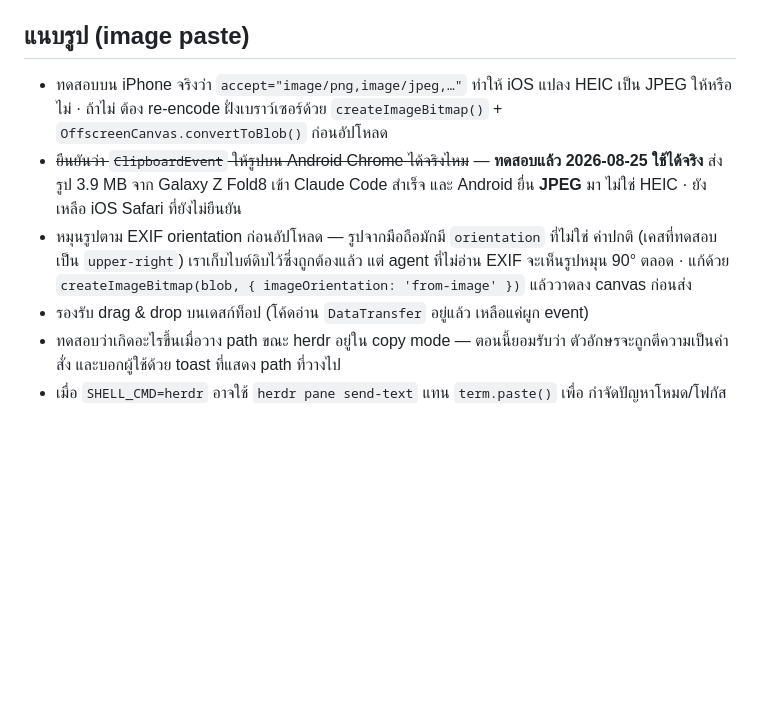
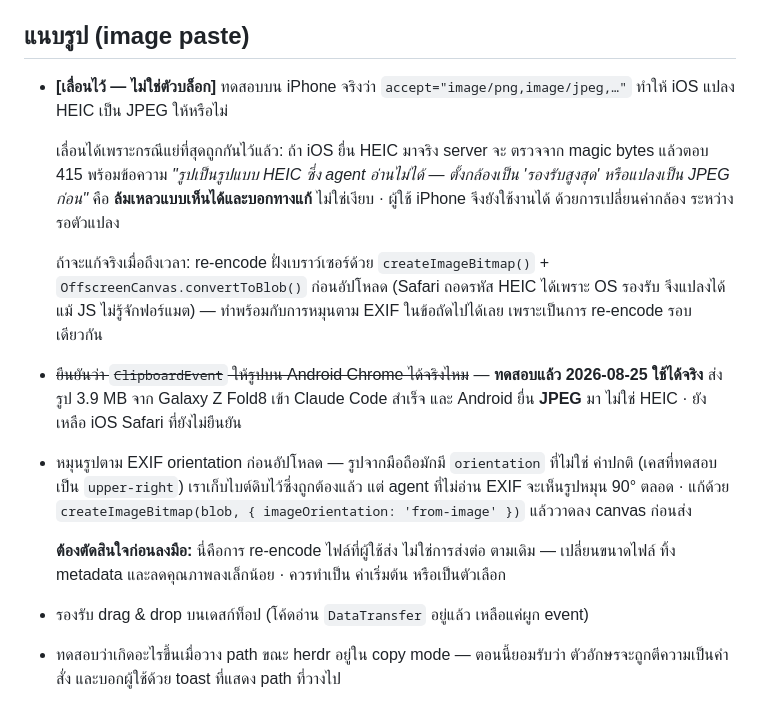
Before and after one commit to wadjakorn/browser-terminal, a Markdown page: TODO.md, the part around the change. GitHub-like rendering; blank space fills up the shorter version.

Commit message:
docs: เลื่อนการทดสอบ iPhone ออกไป พร้อมเหตุผลว่าทำไมไม่ใช่ตัวบล็อก
กรณีแย่ที่สุดถูกกันไว้แล้ว — ถ้า iOS ยื่น HEIC มา server ตรวจจาก magic bytes
แล้วตอบ 415 พร้อมบอกทางแก้ให้ผู้ใช้ ไม่ใช่ล้มเหลวเงียบที่ปลายทาง ผู้ใช้ iPhone
จึงยังใช้งานได้ด้วยการเปลี่ยนค่ากล้อง ระหว่างรอตัวแปลง

บันทึกด้วยว่าการแปลง HEIC กับการหมุนตาม EXIF เป็นการ re-encode รอบเดียวกัน
ทำพร้อมกันได้ และมีข้อแลกเปลี่ยนที่ต้องตัดสินใจก่อน คือมันเปลี่ยนไฟล์ที่ผู้ใช้ส่ง

Co-Authored-By: Claude Opus 5 (1M context) <noreply@anthropic.com>

```diff
--- a/TODO.md
+++ b/TODO.md
@@ -87,9 +87,19 @@ README, คอมเมนต์ในโค้ด, ข้อความ error
 
 ## แนบรูป (image paste)
 
-- ทดสอบบน iPhone จริงว่า `accept="image/png,image/jpeg,…"` ทำให้ iOS แปลง HEIC เป็น
-  JPEG ให้หรือไม่ · ถ้าไม่ ต้อง re-encode ฝั่งเบราว์เซอร์ด้วย `createImageBitmap()` +
-  `OffscreenCanvas.convertToBlob()` ก่อนอัปโหลด
+- **[เลื่อนไว้ — ไม่ใช่ตัวบล็อก]** ทดสอบบน iPhone จริงว่า
+  `accept="image/png,image/jpeg,…"` ทำให้ iOS แปลง HEIC เป็น JPEG ให้หรือไม่
+
+  เลื่อนได้เพราะกรณีแย่ที่สุดถูกกันไว้แล้ว: ถ้า iOS ยื่น HEIC มาจริง server จะ
+  ตรวจจาก magic bytes แล้วตอบ 415 พร้อมข้อความ *"รูปเป็นรูปแบบ HEIC ซึ่ง agent
+  อ่านไม่ได้ — ตั้งกล้องเป็น 'รองรับสูงสุด' หรือแปลงเป็น JPEG ก่อน"* คือ
+  **ล้มเหลวแบบเห็นได้และบอกทางแก้** ไม่ใช่เงียบ · ผู้ใช้ iPhone จึงยังใช้งานได้
+  ด้วยการเปลี่ยนค่ากล้อง ระหว่างรอตัวแปลง
+
+  ถ้าจะแก้จริงเมื่อถึงเวลา: re-encode ฝั่งเบราว์เซอร์ด้วย `createImageBitmap()` +
+  `OffscreenCanvas.convertToBlob()` ก่อนอัปโหลด (Safari ถอดรหัส HEIC ได้เพราะ OS
+  รองรับ จึงแปลงได้แม้ JS ไม่รู้จักฟอร์แมต) — ทำพร้อมกับการหมุนตาม EXIF
+  ในข้อถัดไปได้เลย เพราะเป็นการ re-encode รอบเดียวกัน
 - ~~ยืนยันว่า `ClipboardEvent` ให้รูปบน Android Chrome ได้จริงไหม~~ — **ทดสอบแล้ว
   2026-08-25 ใช้ได้จริง** ส่งรูป 3.9 MB จาก Galaxy Z Fold8 เข้า Claude Code สำเร็จ
   และ Android ยื่น **JPEG** มา ไม่ใช่ HEIC · ยังเหลือ iOS Safari ที่ยังไม่ยืนยัน
@@ -97,6 +107,10 @@ README, คอมเมนต์ในโค้ด, ข้อความ error
   ค่าปกติ (เคสที่ทดสอบเป็น `upper-right`) เราเก็บไบต์ดิบไว้ซึ่งถูกต้องแล้ว แต่ agent
   ที่ไม่อ่าน EXIF จะเห็นรูปหมุน 90° ตลอด · แก้ด้วย `createImageBitmap(blob,
   { imageOrientation: 'from-image' })` แล้ววาดลง canvas ก่อนส่ง
+
+  **ต้องตัดสินใจก่อนลงมือ:** นี่คือการ re-encode ไฟล์ที่ผู้ใช้ส่ง ไม่ใช่การส่งต่อ
+  ตามเดิม — เปลี่ยนขนาดไฟล์ ทิ้ง metadata และลดคุณภาพลงเล็กน้อย · ควรทำเป็น
+  ค่าเริ่มต้น หรือเป็นตัวเลือก
 - รองรับ drag & drop บนเดสก์ท็อป (โค้ดอ่าน `DataTransfer` อยู่แล้ว เหลือแค่ผูก event)
 - ทดสอบว่าเกิดอะไรขึ้นเมื่อวาง path ขณะ herdr อยู่ใน copy mode — ตอนนี้ยอมรับว่า
   ตัวอักษรจะถูกตีความเป็นคำสั่ง และบอกผู้ใช้ด้วย toast ที่แสดง path ที่วางไป
```
